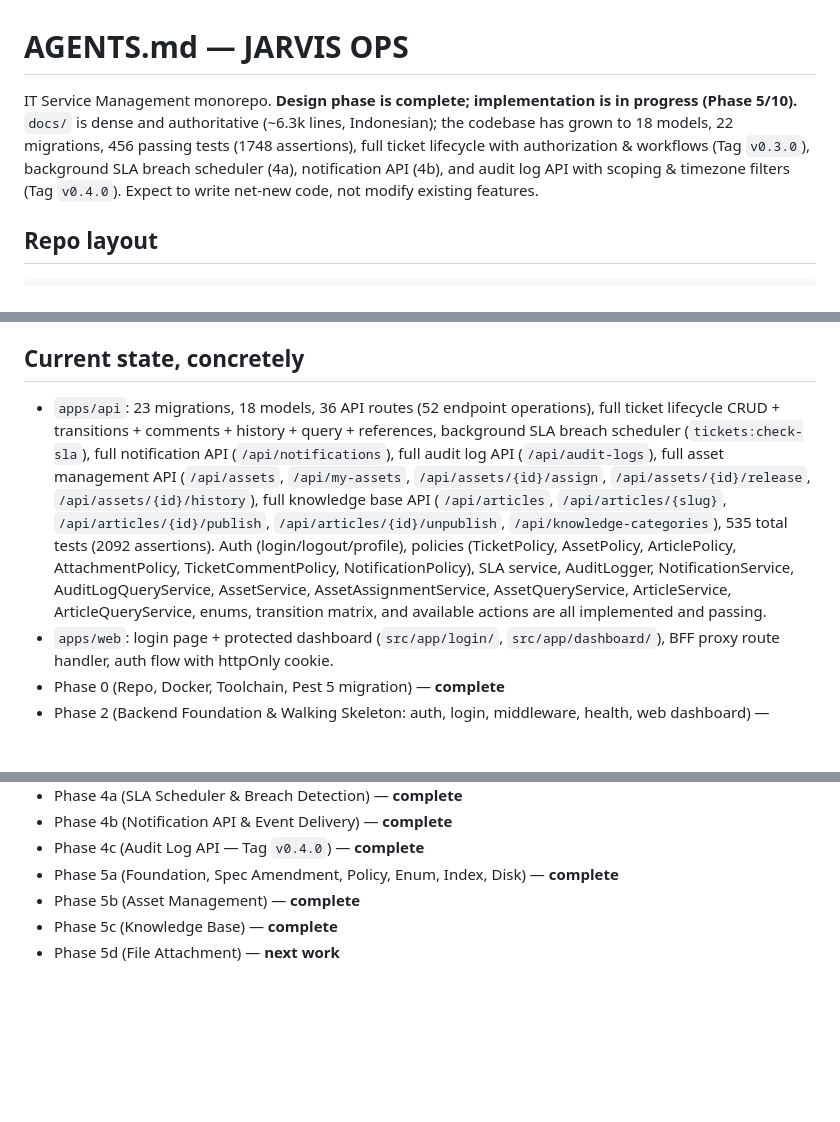
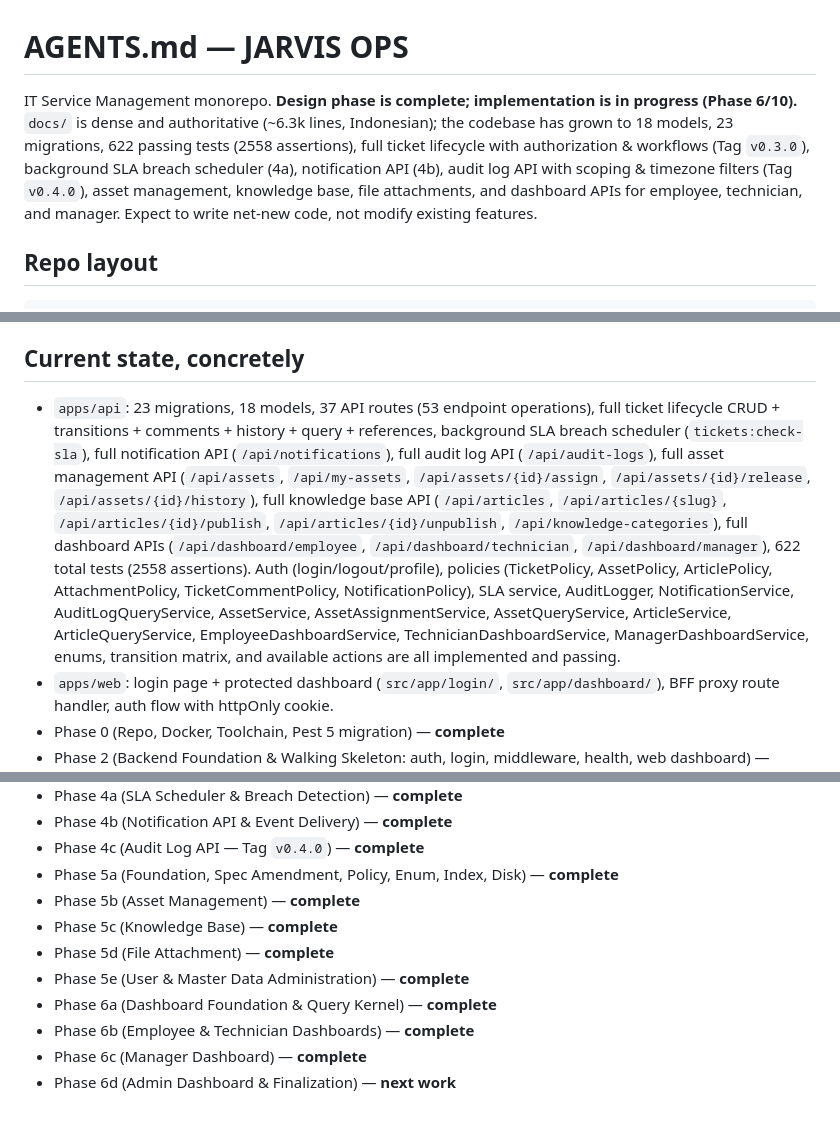
Before and after one commit to Febrian1202/JarvisOps, a Markdown page: AGENTS.md, 3 parts joined by grey strips. Drawn GitHub-style; blank space fills up the shorter version.

```diff
--- a/AGENTS.md
+++ b/AGENTS.md
@@ -1,6 +1,6 @@
 # AGENTS.md — JARVIS OPS
 
-IT Service Management monorepo. **Design phase is complete; implementation is in progress (Phase 5/10).** `docs/` is dense and authoritative (~6.3k lines, Indonesian); the codebase has grown to 18 models, 22 migrations, 456 passing tests (1748 assertions), full ticket lifecycle with authorization & workflows (Tag `v0.3.0`), background SLA breach scheduler (4a), notification API (4b), and audit log API with scoping & timezone filters (Tag `v0.4.0`). Expect to write net-new code, not modify existing features.
+IT Service Management monorepo. **Design phase is complete; implementation is in progress (Phase 6/10).** `docs/` is dense and authoritative (~6.3k lines, Indonesian); the codebase has grown to 18 models, 23 migrations, 622 passing tests (2558 assertions), full ticket lifecycle with authorization & workflows (Tag `v0.3.0`), background SLA breach scheduler (4a), notification API (4b), audit log API with scoping & timezone filters (Tag `v0.4.0`), asset management, knowledge base, file attachments, and dashboard APIs for employee, technician, and manager. Expect to write net-new code, not modify existing features.
 
 ## Repo layout
 
@@ -86,7 +86,7 @@ npm run lint    # eslint flat config; no typecheck or test script wired yet
 
 ## Current state, concretely
 
-- `apps/api`: 23 migrations, 18 models, 36 API routes (52 endpoint operations), full ticket lifecycle CRUD + transitions + comments + history + query + references, background SLA breach scheduler (`tickets:check-sla`), full notification API (`/api/notifications`), full audit log API (`/api/audit-logs`), full asset management API (`/api/assets`, `/api/my-assets`, `/api/assets/{id}/assign`, `/api/assets/{id}/release`, `/api/assets/{id}/history`), full knowledge base API (`/api/articles`, `/api/articles/{slug}`, `/api/articles/{id}/publish`, `/api/articles/{id}/unpublish`, `/api/knowledge-categories`), 535 total tests (2092 assertions). Auth (login/logout/profile), policies (TicketPolicy, AssetPolicy, ArticlePolicy, AttachmentPolicy, TicketCommentPolicy, NotificationPolicy), SLA service, AuditLogger, NotificationService, AuditLogQueryService, AssetService, AssetAssignmentService, AssetQueryService, ArticleService, ArticleQueryService, enums, transition matrix, and available actions are all implemented and passing.
+- `apps/api`: 23 migrations, 18 models, 37 API routes (53 endpoint operations), full ticket lifecycle CRUD + transitions + comments + history + query + references, background SLA breach scheduler (`tickets:check-sla`), full notification API (`/api/notifications`), full audit log API (`/api/audit-logs`), full asset management API (`/api/assets`, `/api/my-assets`, `/api/assets/{id}/assign`, `/api/assets/{id}/release`, `/api/assets/{id}/history`), full knowledge base API (`/api/articles`, `/api/articles/{slug}`, `/api/articles/{id}/publish`, `/api/articles/{id}/unpublish`, `/api/knowledge-categories`), full dashboard APIs (`/api/dashboard/employee`, `/api/dashboard/technician`, `/api/dashboard/manager`), 622 total tests (2558 assertions). Auth (login/logout/profile), policies (TicketPolicy, AssetPolicy, ArticlePolicy, AttachmentPolicy, TicketCommentPolicy, NotificationPolicy), SLA service, AuditLogger, NotificationService, AuditLogQueryService, AssetService, AssetAssignmentService, AssetQueryService, ArticleService, ArticleQueryService, EmployeeDashboardService, TechnicianDashboardService, ManagerDashboardService, enums, transition matrix, and available actions are all implemented and passing.
 - `apps/web`: login page + protected dashboard (`src/app/login/`, `src/app/dashboard/`), BFF proxy route handler, auth flow with httpOnly cookie.
 - Phase 0 (Repo, Docker, Toolchain, Pest 5 migration) — **complete**
 - Phase 2 (Backend Foundation & Walking Skeleton: auth, login, middleware, health, web dashboard) — **complete**
@@ -97,4 +97,9 @@ npm run lint    # eslint flat config; no typecheck or test script wired yet
 - Phase 5a (Foundation, Spec Amendment, Policy, Enum, Index, Disk) — **complete**
 - Phase 5b (Asset Management) — **complete**
 - Phase 5c (Knowledge Base) — **complete**
-- Phase 5d (File Attachment) — **next work**
+- Phase 5d (File Attachment) — **complete**
+- Phase 5e (User & Master Data Administration) — **complete**
+- Phase 6a (Dashboard Foundation & Query Kernel) — **complete**
+- Phase 6b (Employee & Technician Dashboards) — **complete**
+- Phase 6c (Manager Dashboard) — **complete**
+- Phase 6d (Admin Dashboard & Finalization) — **next work**
```
Also changed, not shown: README.md (+14 -7 lines).
